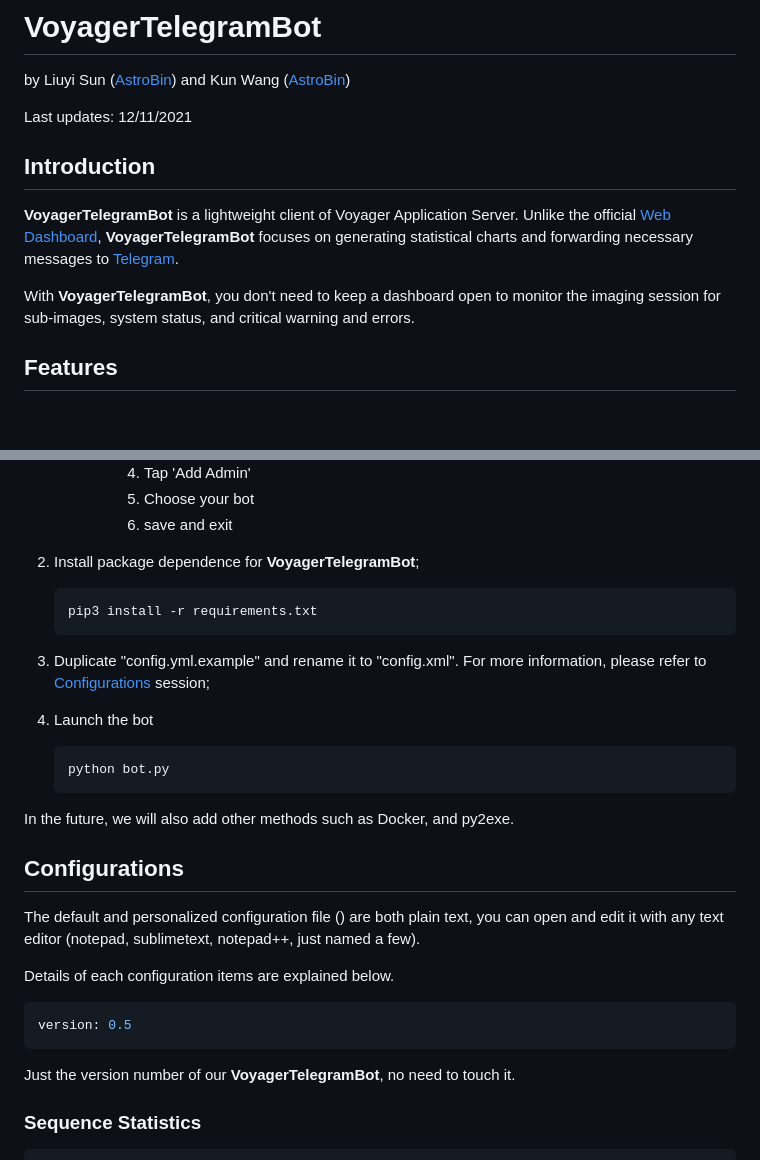
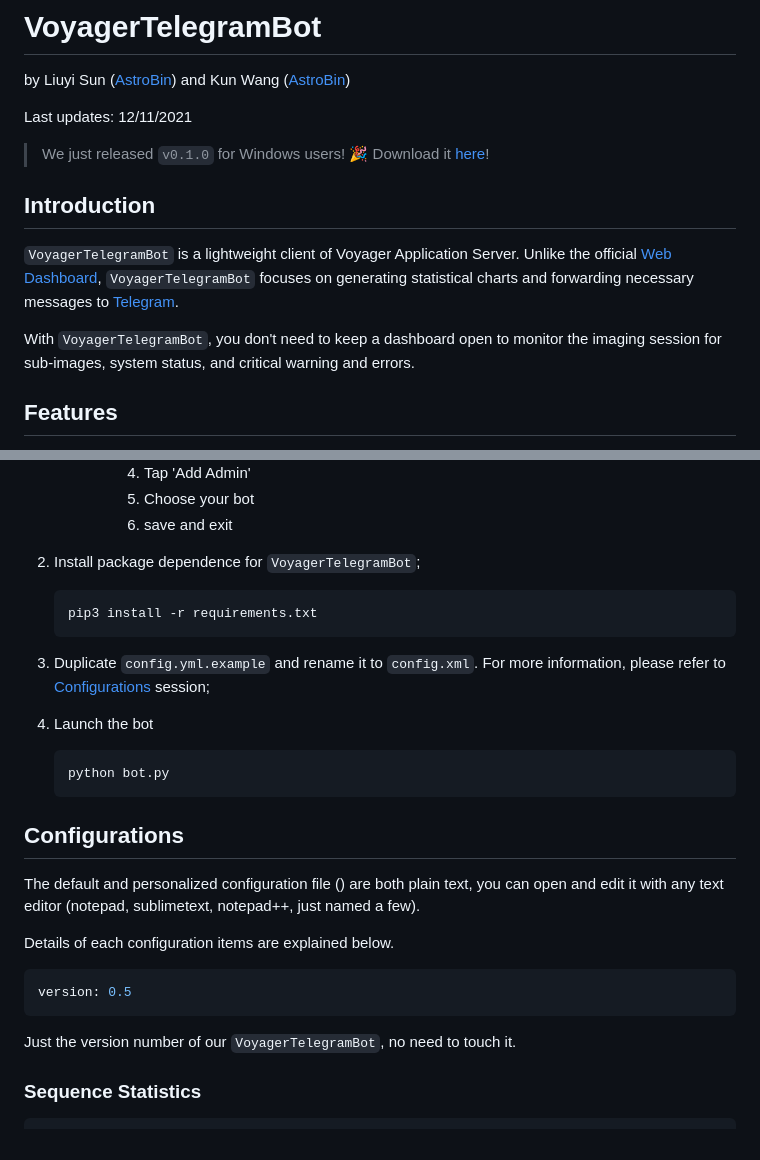
Before and after one commit to sly9/VoyagerTelegramBot, a Markdown page: README.md, 2 parts joined by grey strips. GitHub-like rendering; blank space fills up the shorter version.

````diff
--- a/README.md
+++ b/README.md
@@ -3,13 +3,15 @@ by Liuyi Sun ([AstroBin](https://www.astrobin.com/users/liuyisun/)) and Kun Wang
 
 Last updates: 12/11/2021
 
+> We just released `v0.1.0` for Windows users! 🎉 Download it [here](https://github.com/sly9/VoyagerTelegramBot/releases/tag/V0.1.0)!
+
 ## Introduction
-**VoyagerTelegramBot** is a lightweight client of Voyager Application Server.
+`VoyagerTelegramBot` is a lightweight client of Voyager Application Server.
 Unlike the official [Web Dashboard](https://www.starkeeper.it/wdashinfo/),
-**VoyagerTelegramBot** focuses on generating statistical charts and forwarding necessary messages
+`VoyagerTelegramBot` focuses on generating statistical charts and forwarding necessary messages
 to [Telegram](https://telegram.org/).
 
-With **VoyagerTelegramBot**, you don't need to keep a dashboard open to monitor the imaging session
+With `VoyagerTelegramBot`, you don't need to keep a dashboard open to monitor the imaging session
 for sub-images, system status, and critical warning and errors.
 
 ## Features
@@ -59,12 +100,12 @@ Currently, we only provide a general installation steps which may require some *
          4. Tap 'Add Admin'
          5. Choose your bot
          6. save and exit
-2. Install package dependence for **VoyagerTelegramBot**;
+2. Install package dependence for `VoyagerTelegramBot`;
 
    ```Shell
    pip3 install -r requirements.txt
    ```
-3. Duplicate "config.yml.example" and rename it to "config.xml".
+3. Duplicate `config.yml.example` and rename it to `config.xml`.
 For more information, please refer to [Configurations](https://github.com/sly9/VoyagerTelegramBot#configurations) session;
 4. Launch the bot
 
@@ -72,7 +113,6 @@ For more information, please refer to [Configurations](https://github.com/sly9/V
    python bot.py
    ```
 
-In the future, we will also add other methods such as Docker, and py2exe.
 ## Configurations
 The default and personalized configuration file () are both plain text,
 you can open and edit it with any text editor (notepad, sublimetext, notepad++, just named a few).
@@ -81,7 +121,7 @@ Details of each configuration items are explained below.
 ```YAML
 version: 0.5
 ```
-Just the version number of our **VoyagerTelegramBot**, no need to touch it.
+Just the version number of our `VoyagerTelegramBot`, no need to touch it.
 ### Sequence Statistics
 ```YAML
 sequence_stats_config:
````
Also changed, not shown: other parts of README.md (+43 -4 lines), images/main_window.png (added).
